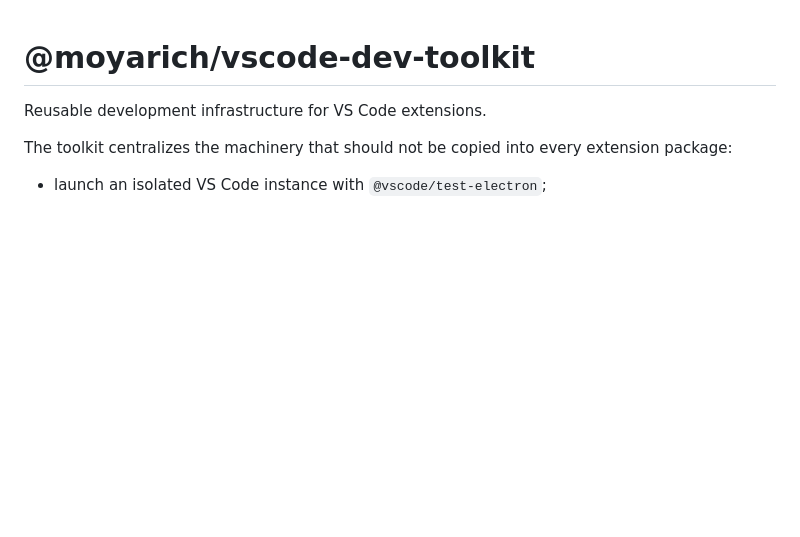
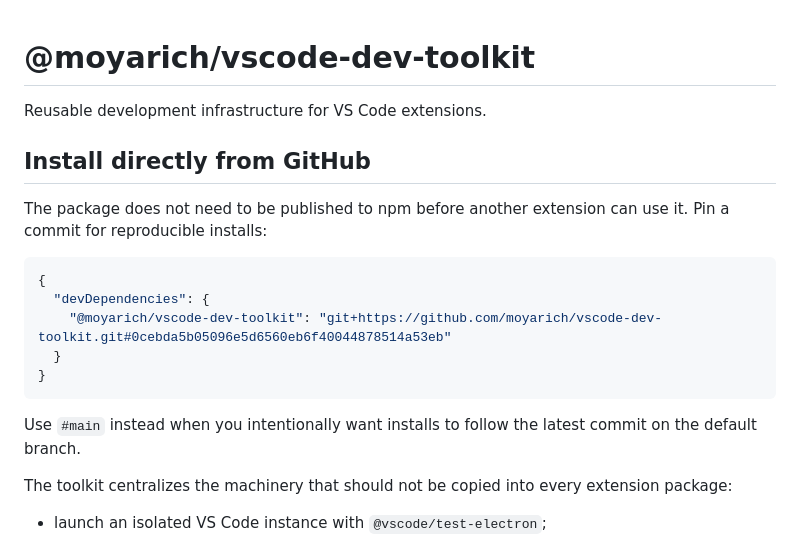
Before and after one commit to moyarich/vscode-dev-toolkit, a Markdown page: README.md, the part around the change. Rendered like a GitHub page; blank space fills up the shorter version.

Commit message:
docs: add GitHub installation

````diff
--- a/README.md
+++ b/README.md
@@ -1,6 +1,22 @@
 # @moyarich/vscode-dev-toolkit
 
 Reusable development infrastructure for VS Code extensions.
+
+## Install directly from GitHub
+
+The package does not need to be published to npm before another extension can
+use it. Pin a commit for reproducible installs:
+
+```json
+{
+  "devDependencies": {
+    "@moyarich/vscode-dev-toolkit": "git+https://github.com/moyarich/vscode-dev-toolkit.git#0cebda5b05096e5d6560eb6f40044878514a53eb"
+  }
+}
+```
+
+Use `#main` instead when you intentionally want installs to follow the latest
+commit on the default branch.
 
 The toolkit centralizes the machinery that should not be copied into every
 extension package:
````
